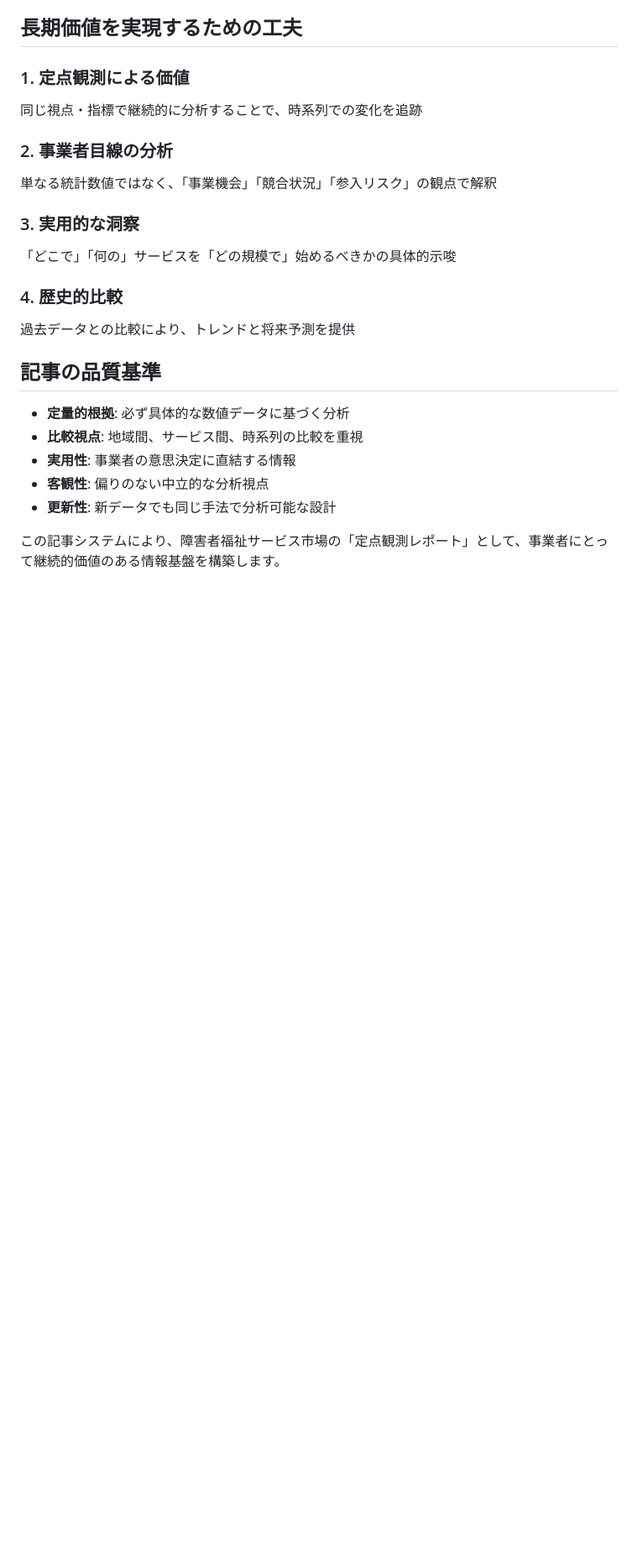
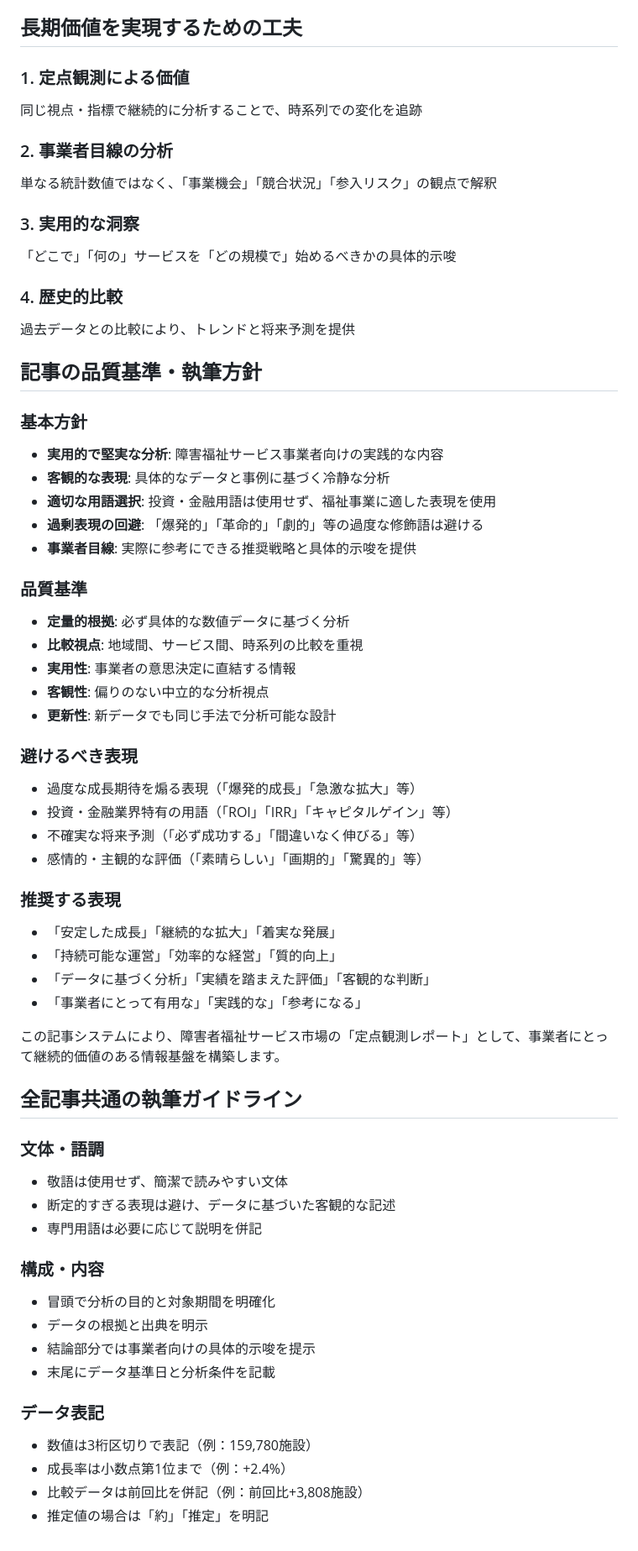
Before and after one commit to puklipo/service-guide, a Markdown page: resources/articles/README.md, the part around one of its changes. Shown at 84% size. Drawn GitHub-style; blank space fills up the shorter version.

Commit message:
Update article guidelines for objectivity and clarity
Added detailed writing guidelines emphasizing objective, data-driven, and practical analysis for disability welfare service market articles. Clarified expressions to avoid, recommended terminology, and provided unified standards for tone, structure, and data presentation to ensure consistency and usefulness for business operators.

```diff
--- a/resources/articles/README.md
+++ b/resources/articles/README.md
@@ -216,12 +220,51 @@ php scripts/analyze-csv-data.php resources/csv/202203 custom-output.json
 ### 4. 歴史的比較
 過去データとの比較により、トレンドと将来予測を提供
 
-## 記事の品質基準
+## 記事の品質基準・執筆方針
 
+### 基本方針
+- **実用的で堅実な分析**: 障害福祉サービス事業者向けの実践的な内容
+- **客観的な表現**: 具体的なデータと事例に基づく冷静な分析
+- **適切な用語選択**: 投資・金融用語は使用せず、福祉事業に適した表現を使用
+- **過剰表現の回避**: 「爆発的」「革命的」「劇的」等の過度な修飾語は避ける
+- **事業者目線**: 実際に参考にできる推奨戦略と具体的示唆を提供
+
+### 品質基準
 - **定量的根拠**: 必ず具体的な数値データに基づく分析
 - **比較視点**: 地域間、サービス間、時系列の比較を重視
 - **実用性**: 事業者の意思決定に直結する情報
 - **客観性**: 偏りのない中立的な分析視点
 - **更新性**: 新データでも同じ手法で分析可能な設計
 
+### 避けるべき表現
+- 過度な成長期待を煽る表現（「爆発的成長」「急激な拡大」等）
+- 投資・金融業界特有の用語（「ROI」「IRR」「キャピタルゲイン」等）
+- 不確実な将来予測（「必ず成功する」「間違いなく伸びる」等）
+- 感情的・主観的な評価（「素晴らしい」「画期的」「驚異的」等）
+
+### 推奨する表現
+- 「安定した成長」「継続的な拡大」「着実な発展」
+- 「持続可能な運営」「効率的な経営」「質的向上」
+- 「データに基づく分析」「実績を踏まえた評価」「客観的な判断」
+- 「事業者にとって有用な」「実践的な」「参考になる」
+
 この記事システムにより、障害者福祉サービス市場の「定点観測レポート」として、事業者にとって継続的価値のある情報基盤を構築します。
+
+## 全記事共通の執筆ガイドライン
+
+### 文体・語調
+- 敬語は使用せず、簡潔で読みやすい文体
+- 断定的すぎる表現は避け、データに基づいた客観的な記述
+- 専門用語は必要に応じて説明を併記
+
+### 構成・内容
+- 冒頭で分析の目的と対象期間を明確化
+- データの根拠と出典を明示
+- 結論部分では事業者向けの具体的示唆を提示
+- 末尾にデータ基準日と分析条件を記載
+
+### データ表記
+- 数値は3桁区切りで表記（例：159,780施設）
+- 成長率は小数点第1位まで（例：+2.4%）
+- 比較データは前回比を併記（例：前回比+3,808施設）
+- 推定値の場合は「約」「推定」を明記
```
Also changed, not shown: other parts of resources/articles/README.md (+14 -10 lines).
